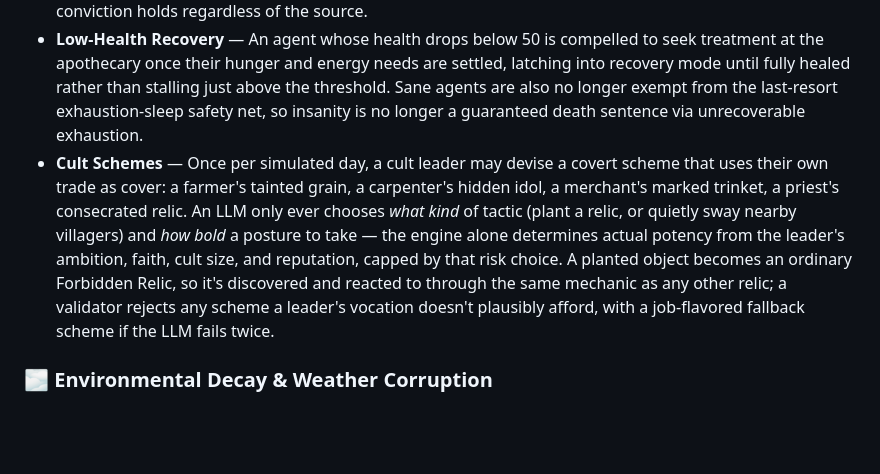
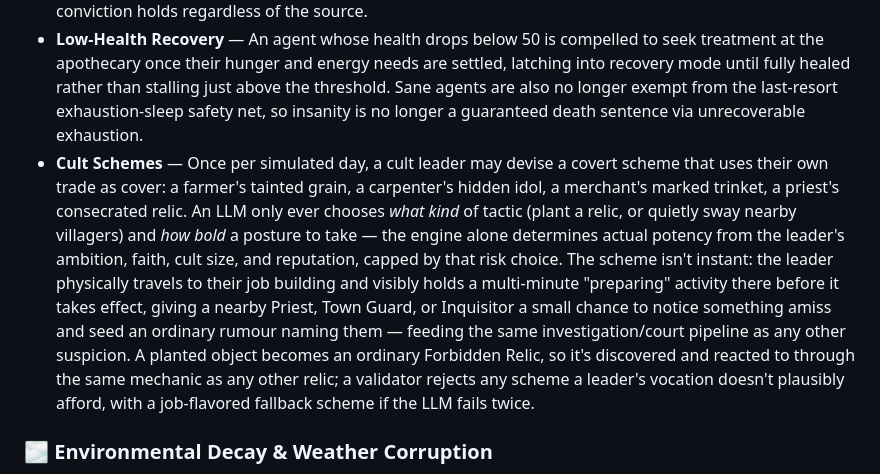
Before and after one commit to harizyet/lovecraft-ai-town, a Markdown page: README.md, the part around the change. Rendered like a GitHub page; blank space fills up the shorter version.

Commit message:
feat: update documents for cult schemes to include physical preparation sequences, witness-based rumour generation, and dependency tracking.

```diff
--- a/README.md
+++ b/README.md
@@ -35,7 +35,7 @@ Inspired by the research paper [Generative Agents: Interactive Simulacra of Huma
 * **Dreamscape** — A gated Deity ability lets the player reach into a sleeping, cult-unaligned villager's mind and plant a dream or nightmare, with lower sanity raising the odds it curdles into the latter. The same unaffiliated villagers can also nightmare on their own, odds rising with the town's ambient corruption — either way it colors the villager's private reasoning and gets brought up unprompted in their next conversation, then fades once they sleep again.
 * **Forbidden Relics** — Investigations have a 16% chance to produce a physical, map-visible relic from the investigator's written findings. If these findings touch on forbidden knowledge, the author risks sanity loss, and the relic remains on the map as a permanent hazard. Unbelievers who wander within a 2.5-tile discovery radius read the relic, risking sanity loss (existential dread) or being swayed to willingly join the associated cult. Additionally, the Deity ability **Create Forbidden Relic** allows players to write a custom text and place a relic directly on the map, exposing unbelievers to an 80% chance of immediate permanent insanity. Any cultist (secret prophet, leader, or rank-and-file member) is shielded from forbidden-knowledge sanity loss entirely, whether it comes from a rumour, a relic, or a deity-placed relic — their conviction holds regardless of the source.
 * **Low-Health Recovery** — An agent whose health drops below 50 is compelled to seek treatment at the apothecary once their hunger and energy needs are settled, latching into recovery mode until fully healed rather than stalling just above the threshold. Sane agents are also no longer exempt from the last-resort exhaustion-sleep safety net, so insanity is no longer a guaranteed death sentence via unrecoverable exhaustion.
-* **Cult Schemes** — Once per simulated day, a cult leader may devise a covert scheme that uses their own trade as cover: a farmer's tainted grain, a carpenter's hidden idol, a merchant's marked trinket, a priest's consecrated relic. An LLM only ever chooses *what kind* of tactic (plant a relic, or quietly sway nearby villagers) and *how bold* a posture to take — the engine alone determines actual potency from the leader's ambition, faith, cult size, and reputation, capped by that risk choice. A planted object becomes an ordinary Forbidden Relic, so it's discovered and reacted to through the same mechanic as any other relic; a validator rejects any scheme a leader's vocation doesn't plausibly afford, with a job-flavored fallback scheme if the LLM fails twice.
+* **Cult Schemes** — Once per simulated day, a cult leader may devise a covert scheme that uses their own trade as cover: a farmer's tainted grain, a carpenter's hidden idol, a merchant's marked trinket, a priest's consecrated relic. An LLM only ever chooses *what kind* of tactic (plant a relic, or quietly sway nearby villagers) and *how bold* a posture to take — the engine alone determines actual potency from the leader's ambition, faith, cult size, and reputation, capped by that risk choice. The scheme isn't instant: the leader physically travels to their job building and visibly holds a multi-minute "preparing" activity there before it takes effect, giving a nearby Priest, Town Guard, or Inquisitor a small chance to notice something amiss and seed an ordinary rumour naming them — feeding the same investigation/court pipeline as any other suspicion. A planted object becomes an ordinary Forbidden Relic, so it's discovered and reacted to through the same mechanic as any other relic; a validator rejects any scheme a leader's vocation doesn't plausibly afford, with a job-flavored fallback scheme if the LLM fails twice.
 
 ### 🌫️ Environmental Decay & Weather Corruption
 * **Localized Corruption Field** — Cult shrines, bound Demons, and active summoning rituals bleed a spreading, decaying corruption value into nearby tiles, giving the otherwise-static world a visible, localized consequence of the social world's own corruption.
```
Also changed, not shown: AGENTS.md (+4 -1 lines), SOCIAL.md (+8 -1 lines).
